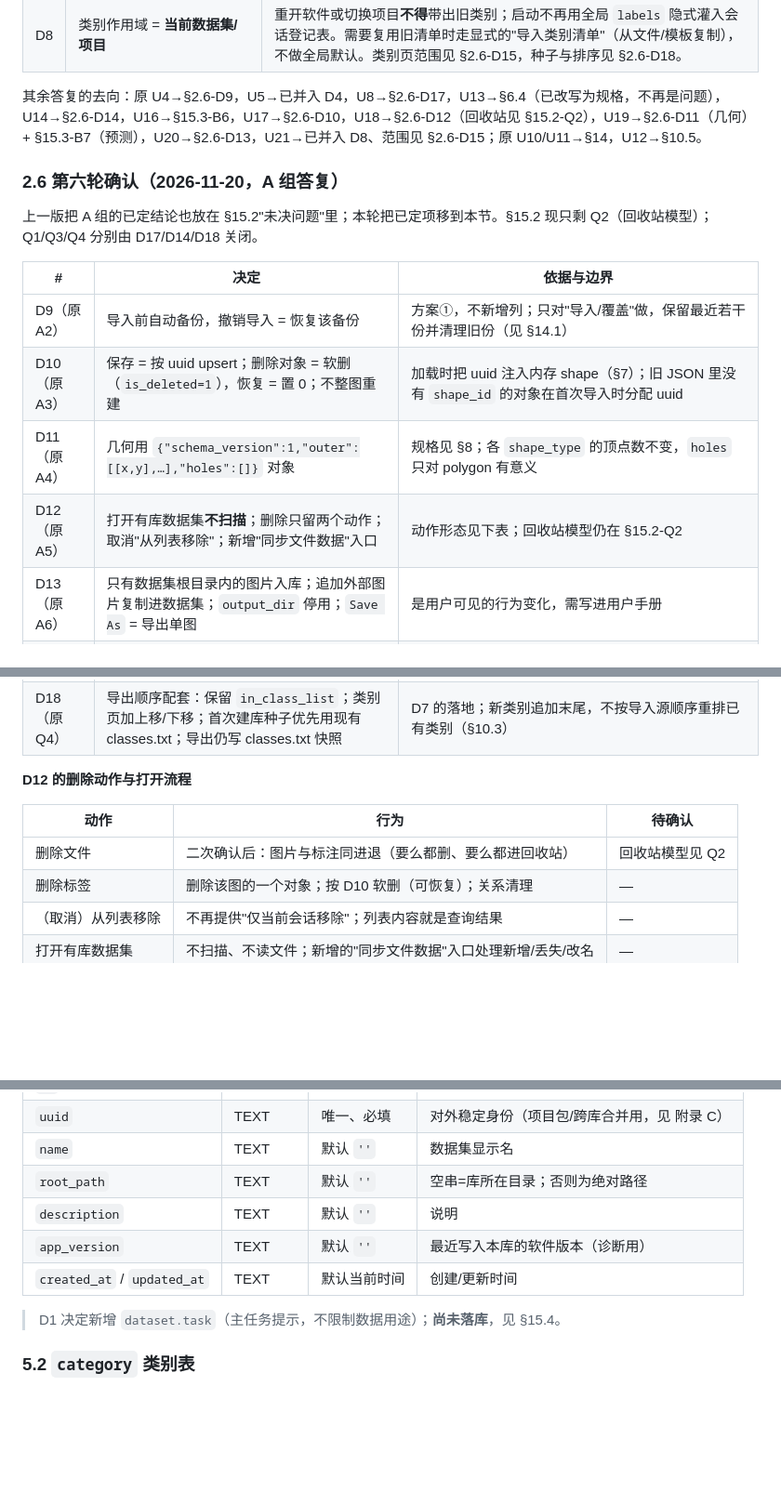
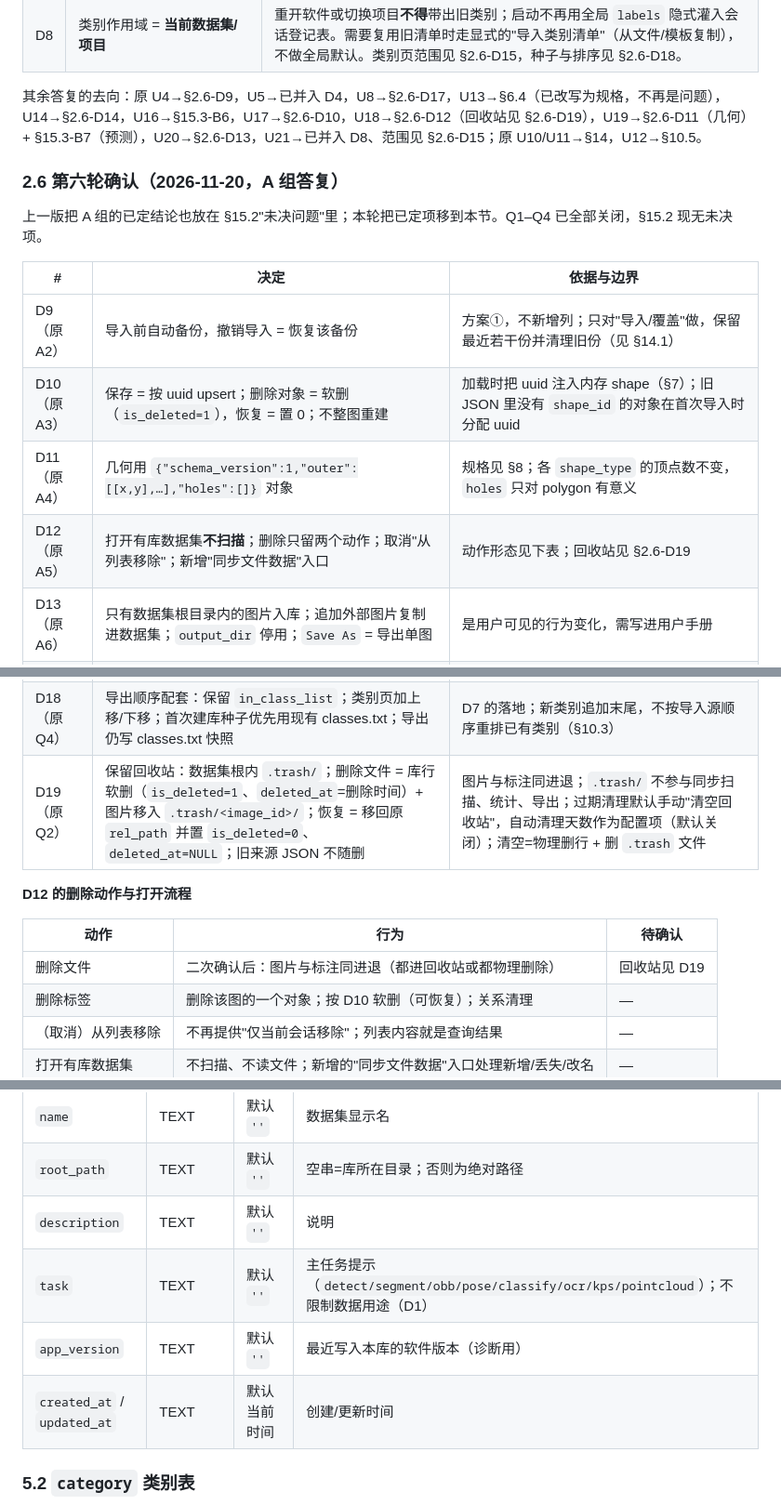
Before and after one commit to shmily-linjun/FrameLabel, a Markdown page: docs/dev/数据库设计-讨论稿.md, 3 parts joined by grey strips. Shown at 93% size. Drawn GitHub-style; blank space fills up the shorter version.

```diff
--- a/docs/dev/数据库设计-讨论稿.md
+++ b/docs/dev/数据库设计-讨论稿.md
@@ -118,30 +118,31 @@
 | D7 | 类别 `sort_index` 是**导出顺序权威**，导出不再依赖用户 `classes.txt` | 由库连续编号生成 classes 顺序；配套的排序 UI、种子顺序、`in_class_list` 去留见 §2.6-D18。 |
 | D8 | 类别作用域 = **当前数据集/项目** | 重开软件或切换项目**不得**带出旧类别；启动不再用全局 `labels` 隐式灌入会话登记表。需要复用旧清单时走显式的"导入类别清单"（从文件/模板复制），不做全局默认。类别页范围见 §2.6-D15，种子与排序见 §2.6-D18。 |
 
-其余答复的去向：原 U4→§2.6-D9，U5→已并入 D4，U8→§2.6-D17，U13→§6.4（已改写为规格，不再是问题），U14→§2.6-D14，U16→§15.3-B6，U17→§2.6-D10，U18→§2.6-D12（回收站见 §15.2-Q2），U19→§2.6-D11（几何）+ §15.3-B7（预测），U20→§2.6-D13，U21→已并入 D8、范围见 §2.6-D15；原 U10/U11→§14，U12→§10.5。
+其余答复的去向：原 U4→§2.6-D9，U5→已并入 D4，U8→§2.6-D17，U13→§6.4（已改写为规格，不再是问题），U14→§2.6-D14，U16→§15.3-B6，U17→§2.6-D10，U18→§2.6-D12（回收站见 §2.6-D19），U19→§2.6-D11（几何）+ §15.3-B7（预测），U20→§2.6-D13，U21→已并入 D8、范围见 §2.6-D15；原 U10/U11→§14，U12→§10.5。
 
 ### 2.6 第六轮确认（2026-11-20，A 组答复）
 
-上一版把 A 组的已定结论也放在 §15.2"未决问题"里；本轮把已定项移到本节。§15.2 现只剩 Q2（回收站模型）；Q1/Q3/Q4 分别由 D17/D14/D18 关闭。
+上一版把 A 组的已定结论也放在 §15.2"未决问题"里；本轮把已定项移到本节。Q1–Q4 已全部关闭，§15.2 现无未决项。
 
 | # | 决定 | 依据与边界 |
 | - | ---- | ---------- |
 | D9（原 A2） | 导入前自动备份，撤销导入 = 恢复该备份 | 方案①，不新增列；只对"导入/覆盖"做，保留最近若干份并清理旧份（见 §14.1） |
 | D10（原 A3） | 保存 = 按 uuid upsert；删除对象 = 软删（`is_deleted=1`），恢复 = 置 0；不整图重建 | 加载时把 uuid 注入内存 shape（§7）；旧 JSON 里没有 `shape_id` 的对象在首次导入时分配 uuid |
 | D11（原 A4） | 几何用 `{"schema_version":1,"outer":[[x,y],…],"holes":[]}` 对象 | 规格见 §8；各 `shape_type` 的顶点数不变，`holes` 只对 polygon 有意义 |
-| D12（原 A5） | 打开有库数据集**不扫描**；删除只留两个动作；取消"从列表移除"；新增"同步文件数据"入口 | 动作形态见下表；回收站模型仍在 §15.2-Q2 |
+| D12（原 A5） | 打开有库数据集**不扫描**；删除只留两个动作；取消"从列表移除"；新增"同步文件数据"入口 | 动作形态见下表；回收站见 §2.6-D19 |
 | D13（原 A6） | 只有数据集根目录内的图片入库；追加外部图片复制进数据集；`output_dir` 停用；`Save As` = 导出单图 | 是用户可见的行为变化，需写进用户手册 |
 | D14（原 A7） | 数据库模块提供查询 API；UI 只持查询条件，统计/搜索/文件列表共用同一组条件 | `#N` 废弃、文件名正则保留为应用层过滤（本轮已定） |
 | D15（原 A9） | 类别页范围 = 整个数据集；"隐藏类别"与"删除该类对象"拆成两个动作 | — |
 | D16（原 A10） | 一期只支持 Windows；`rel_path` 唯一索引用 `COLLATE NOCASE` | Linux 二期再议（会牺牲大小写敏感） |
 | D17（原 Q1） | **移除图片级 `checked`**：不建列，也不在导出中保留语义 | 功能口径：改标签即视为已核对；无对象图片视为未核对（用对象数为 0 表达）。一并删除文件表复核图标与行勾选、三个勾选动作/快捷键、搜索 `checked::`、导出三个按复核状态跳过的选项（保留"跳过空标注"）；"下一张未核对"改为"下一张无对象的图"。旧 JSON 的 `checked` 导入时忽略，导出统一写 `false` 仅为格式兼容 |
 | D18（原 Q4） | 导出顺序配套：保留 `in_class_list`；类别页加上移/下移；首次建库种子优先用现有 classes.txt；导出仍写 classes.txt 快照 | D7 的落地；新类别追加末尾，不按导入源顺序重排已有类别（§10.3） |
+| D19（原 Q2） | 保留回收站：数据集根内 `.trash/`；删除文件 = 库行软删（`is_deleted=1`、`deleted_at`=删除时间）+ 图片移入 `.trash/<image_id>/`；恢复 = 移回原 `rel_path` 并置 `is_deleted=0`、`deleted_at=NULL`；旧来源 JSON 不随删 | 图片与标注同进退；`.trash/` 不参与同步扫描、统计、导出；过期清理默认手动"清空回收站"，自动清理天数作为配置项（默认关闭）；清空=物理删行 + 删 `.trash` 文件 |
 
 **D12 的删除动作与打开流程**
 
 | 动作 | 行为 | 待确认 |
 | ---- | ---- | ------ |
-| 删除文件 | 二次确认后：图片与标注同进退（要么都删、要么都进回收站） | 回收站模型见 Q2 |
+| 删除文件 | 二次确认后：图片与标注同进退（都进回收站或都物理删除） | 回收站见 D19 |
 | 删除标签 | 删除该图的一个对象；按 D10 软删（可恢复）；关系清理 | — |
 | （取消）从列表移除 | 不再提供"仅当前会话移除"；列表内容就是查询结果 | — |
 | 打开有库数据集 | 不扫描、不读文件；新增的"同步文件数据"入口处理新增/丢失/改名 | — |
@@ -303,10 +304,9 @@ erDiagram
 | `name`                        | TEXT    | 默认 `''`  | 数据集显示名                              |
 | `root_path`                   | TEXT    | 默认 `''`  | 空串=库所在目录；否则为绝对路径           |
 | `description`                 | TEXT    | 默认 `''`  | 说明                                      |
+| `task`                        | TEXT    | 默认 `''`  | 主任务提示（`detect/segment/obb/pose/classify/ocr/kps/pointcloud`）；不限制数据用途（D1） |
 | `app_version`                 | TEXT    | 默认 `''`  | 最近写入本库的软件版本（诊断用）          |
 | `created_at` / `updated_at` | TEXT    | 默认当前时间 | 创建/更新时间                             |
-
-> D1 决定新增 `dataset.task`（主任务提示，不限制数据用途）；**尚未落库**，见 §15.4。
 
 ### 5.2 `category` 类别表
 
```
Also changed, not shown: other parts of docs/dev/数据库设计-讨论稿.md (+19 -29 lines), docs/dev/db_design_assets/db_er_overview.png, 4 other files.
